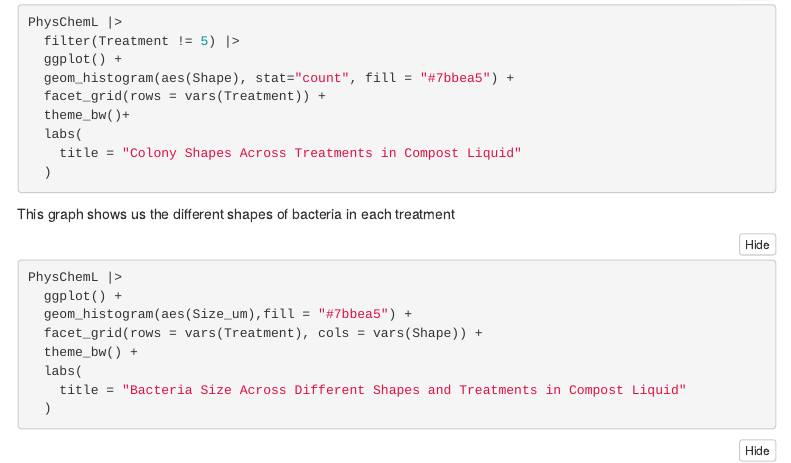
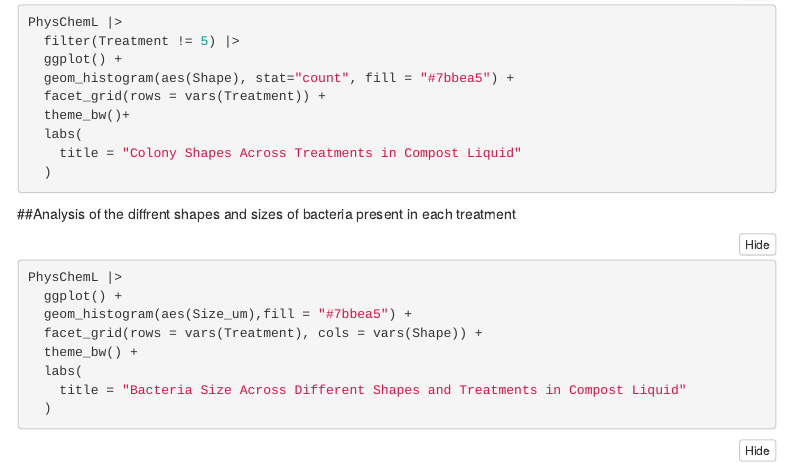
Before and after one commit to BIOL3111MtA2024/worm_composting, an R Markdown document (Code/WormDataImport.Rmd): the page in a window 1100 px wide, from 3650 px down. Rendered offline with R 4.5, knitr and Pandoc, with nearby package versions; the code chunks are not run, so their results and figures are left out; a font, style sheet, LaTeX package, included part or bibliography that could not be used is replaced or left out; menus at the side of the page are left out.

Commit message:
Update WormDataImport.Rmd

````diff
--- a/Code/WormDataImport.Rmd
+++ b/Code/WormDataImport.Rmd
@@ -195,7 +195,8 @@ PhysChemL |>
     title = "Colony Shapes Across Treatments in Compost Liquid"
   )
 ```
-This graph shows us the different shapes of bacteria in each treatment
+
+##Analysis of the diffrent shapes and sizes of bacteria present in each treatment
 
 ```{r Size_Shape_explore}
 PhysChemL |>
````
